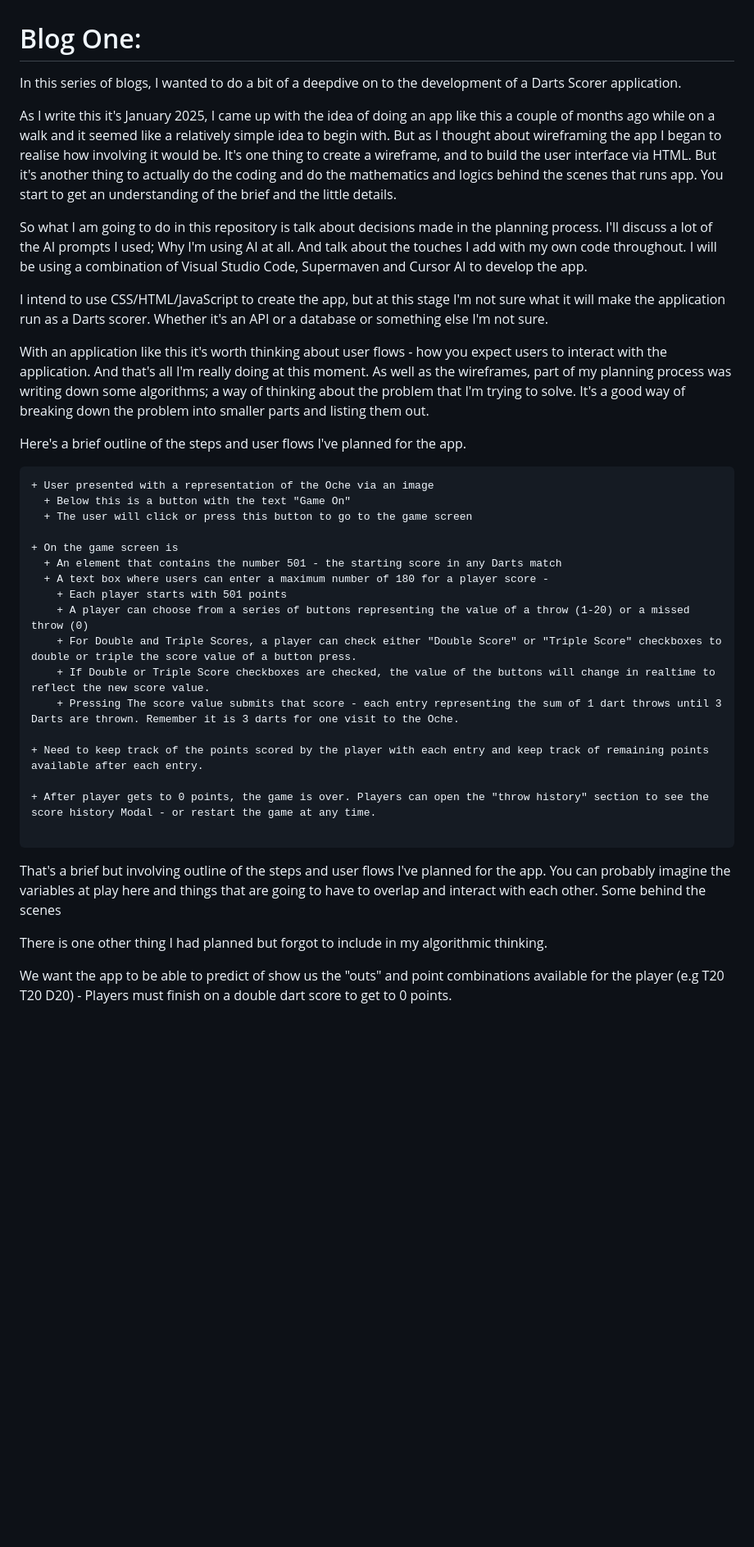
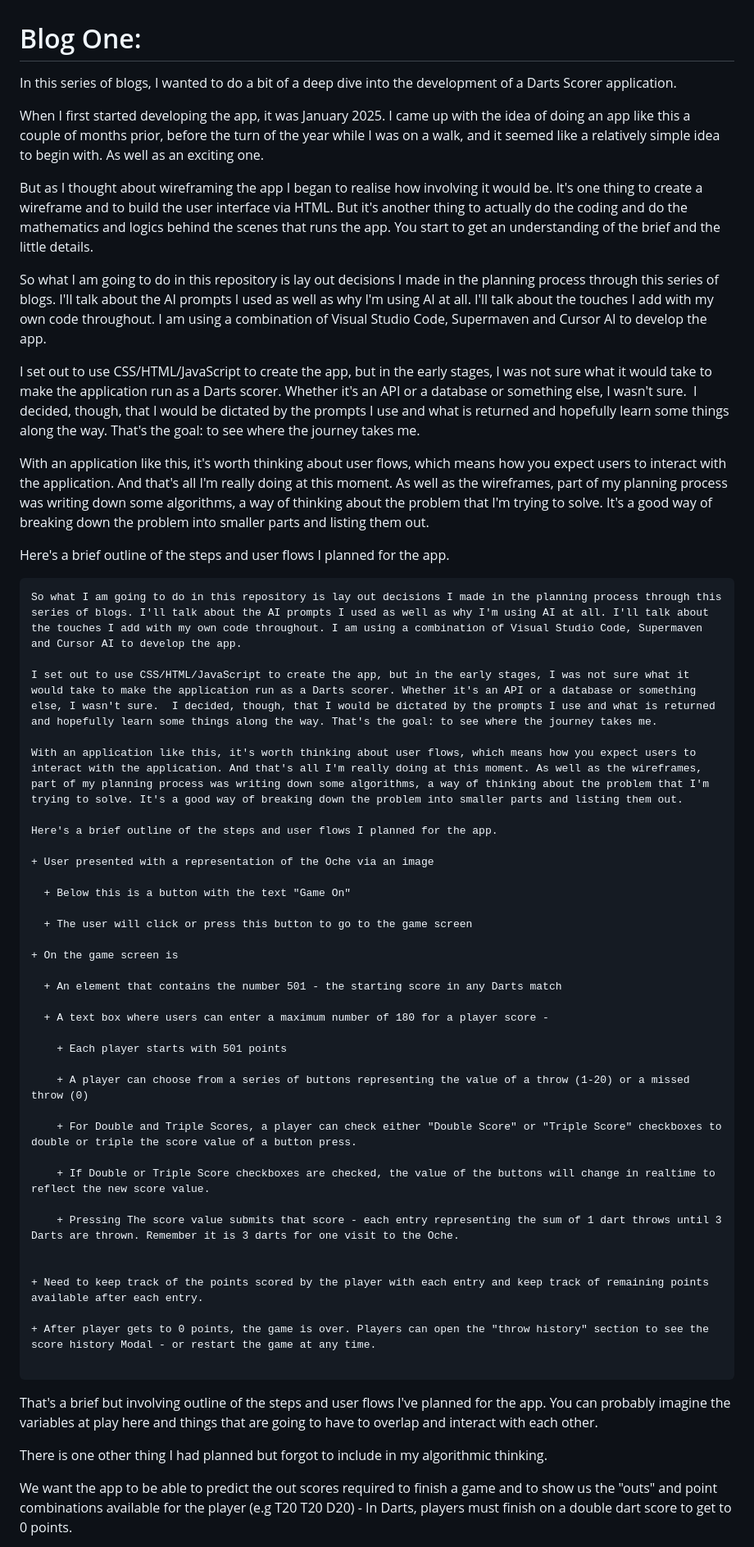
Before and after one commit to jg-digital-media/jgdm_darts_scorer, a Markdown page: assets/blogs/_blog_one.md, the part around the change printed below. Shown: that part at 82% size. Rendered like a GitHub page; blank space fills up the shorter version.

Commit message:
update blogs

````diff
--- a/assets/blogs/_blog_one.md
+++ b/assets/blogs/_blog_one.md
@@ -1,30 +1,50 @@
 # Blog One:
 
-In this series of blogs, I wanted to do a bit of a deepdive on to the development of a Darts Scorer application.
+In this series of blogs, I wanted to do a bit of a deep dive into the development of a Darts Scorer application.
 
-As I write this it's January 2025, I came up with the idea of doing an app like this a couple of months ago while on a walk and it seemed like a relatively simple idea to begin with. But as I thought about wireframing the app I began to realise how involving it would be. It's one thing to create a wireframe, and to build the user interface via HTML. But it's another thing to actually do the coding and do the mathematics and logics behind the scenes that runs app. You start to get an understanding of the brief and the little details.
+When I first started developing the app, it was January 2025. I came up with the idea of doing an app like this a couple of months prior, before the turn of the year while I was on a walk, and it seemed like a relatively simple idea to begin with. As well as an exciting one.
 
-So what I am going to do in this repository is talk about decisions made in the planning process. I'll discuss a lot of the AI prompts I used; Why I'm using AI at all. And talk about the touches I add with my own code throughout. I will be using a combination of Visual Studio Code, Supermaven and Cursor AI to develop the app.
+But as I thought about wireframing the app I began to realise how involving it would be. It's one thing to create a wireframe and to build the user interface via HTML. But it's another thing to actually do the coding and do the mathematics and logics behind the scenes that runs the app. You start to get an understanding of the brief and the little details.
 
-I intend to use CSS/HTML/JavaScript to create the app, but at this stage I'm not sure what it will make the application run as a Darts scorer. Whether it's an API or a database or something else I'm not sure.
+So what I am going to do in this repository is lay out decisions I made in the planning process through this series of blogs. I'll talk about the AI prompts I used as well as why I'm using AI at all. I'll talk about the touches I add with my own code throughout. I am using a combination of Visual Studio Code, Supermaven and Cursor AI to develop the app.
 
-With an application like this it's worth thinking about user flows - how you expect users to interact with the application. And that's all I'm really doing at this moment. As well as the wireframes, part of my planning process was writing down some algorithms; a way of thinking about the problem that I'm trying to solve. It's a good way of breaking down the problem into smaller parts and listing them out.
+I set out to use CSS/HTML/JavaScript to create the app, but in the early stages, I was not sure what it would take to make the application run as a Darts scorer. Whether it's an API or a database or something else, I wasn't sure.  I decided, though, that I would be dictated by the prompts I use and what is returned and hopefully learn some things along the way. That's the goal: to see where the journey takes me.
 
-Here's a brief outline of the steps and user flows I've planned for the app.
+With an application like this, it's worth thinking about user flows, which means how you expect users to interact with the application. And that's all I'm really doing at this moment. As well as the wireframes, part of my planning process was writing down some algorithms, a way of thinking about the problem that I'm trying to solve. It's a good way of breaking down the problem into smaller parts and listing them out.
+
+Here's a brief outline of the steps and user flows I planned for the app.
 
 ```
+So what I am going to do in this repository is lay out decisions I made in the planning process through this series of blogs. I'll talk about the AI prompts I used as well as why I'm using AI at all. I'll talk about the touches I add with my own code throughout. I am using a combination of Visual Studio Code, Supermaven and Cursor AI to develop the app.
+
+I set out to use CSS/HTML/JavaScript to create the app, but in the early stages, I was not sure what it would take to make the application run as a Darts scorer. Whether it's an API or a database or something else, I wasn't sure.  I decided, though, that I would be dictated by the prompts I use and what is returned and hopefully learn some things along the way. That's the goal: to see where the journey takes me.
+
+With an application like this, it's worth thinking about user flows, which means how you expect users to interact with the application. And that's all I'm really doing at this moment. As well as the wireframes, part of my planning process was writing down some algorithms, a way of thinking about the problem that I'm trying to solve. It's a good way of breaking down the problem into smaller parts and listing them out.
+
+Here's a brief outline of the steps and user flows I planned for the app.
+
 + User presented with a representation of the Oche via an image
-  + Below this is a button with the text "Game On"
-  + The user will click or press this button to go to the game screen
+
+  + Below this is a button with the text "Game On"
+
+  + The user will click or press this button to go to the game screen
 
 + On the game screen is
-  + An element that contains the number 501 - the starting score in any Darts match
-  + A text box where users can enter a maximum number of 180 for a player score -
-    + Each player starts with 501 points
-    + A player can choose from a series of buttons representing the value of a throw (1-20) or a missed throw (0)
-    + For Double and Triple Scores, a player can check either "Double Score" or "Triple Score" checkboxes to double or triple the score value of a button press.
-    + If Double or Triple Score checkboxes are checked, the value of the buttons will change in realtime to reflect the new score value.
-    + Pressing The score value submits that score - each entry representing the sum of 1 dart throws until 3 Darts are thrown. Remember it is 3 darts for one visit to the Oche.
+
+  + An element that contains the number 501 - the starting score in any Darts match
+
+  + A text box where users can enter a maximum number of 180 for a player score -
+
+    + Each player starts with 501 points
+
+    + A player can choose from a series of buttons representing the value of a throw (1-20) or a missed throw (0)
+
+    + For Double and Triple Scores, a player can check either "Double Score" or "Triple Score" checkboxes to double or triple the score value of a button press.
+
+    + If Double or Triple Score checkboxes are checked, the value of the buttons will change in realtime to reflect the new score value.
+
+    + Pressing The score value submits that score - each entry representing the sum of 1 dart throws until 3 Darts are thrown. Remember it is 3 darts for one visit to the Oche.
+
 
 + Need to keep track of the points scored by the player with each entry and keep track of remaining points available after each entry.
 
@@ -32,9 +52,9 @@ Here's a brief outline of the steps and user flows I've planned for the app.
 
 ```
 
-That's a brief but involving outline of the steps and user flows I've planned for the app. You can probably imagine the variables at play here and things that are going to have to overlap and interact with each other. Some behind the scenes
+That's a brief but involving outline of the steps and user flows I've planned for the app. You can probably imagine the variables at play here and things that are going to have to overlap and interact with each other.
 
 There is one other thing I had planned but forgot to include in my algorithmic thinking.
 
-We want the app to be able to predict of show us the "outs" and point combinations available for the player (e.g T20 T20 D20) - Players must finish on a double dart score to get to 0 points.
+We want the app to be able to predict the out scores required to finish a game and to show us the "outs" and point combinations available for the player (e.g T20 T20 D20) - In Darts, players must finish on a double dart score to get to 0 points.
 
````
Also changed, not shown: other parts of assets/blogs/_blog_one.md (+14 -8 lines), assets/blogs/_blog_three.md (+37 -36 lines), assets/blogs/_blog_two.md (+20 -18 lines).
